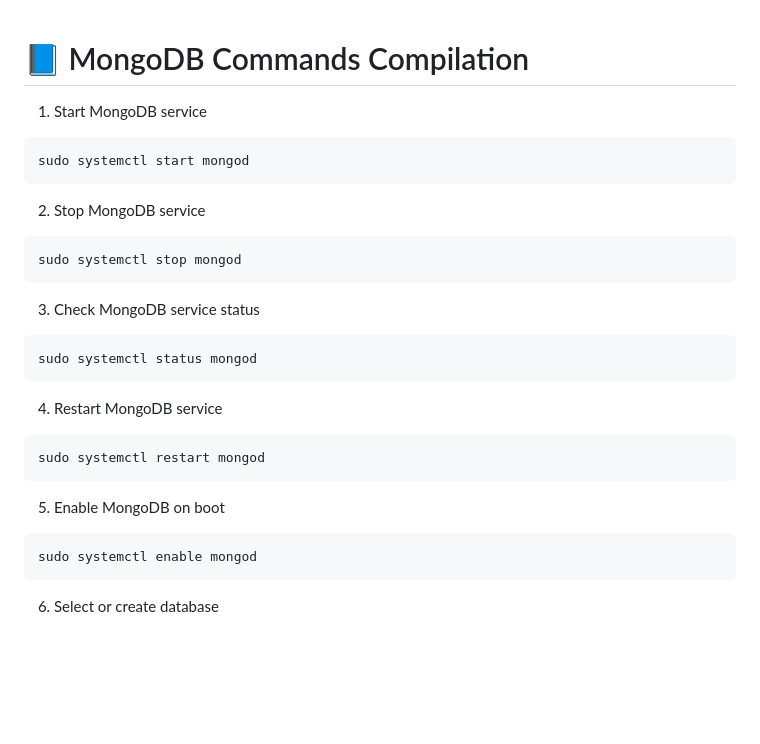
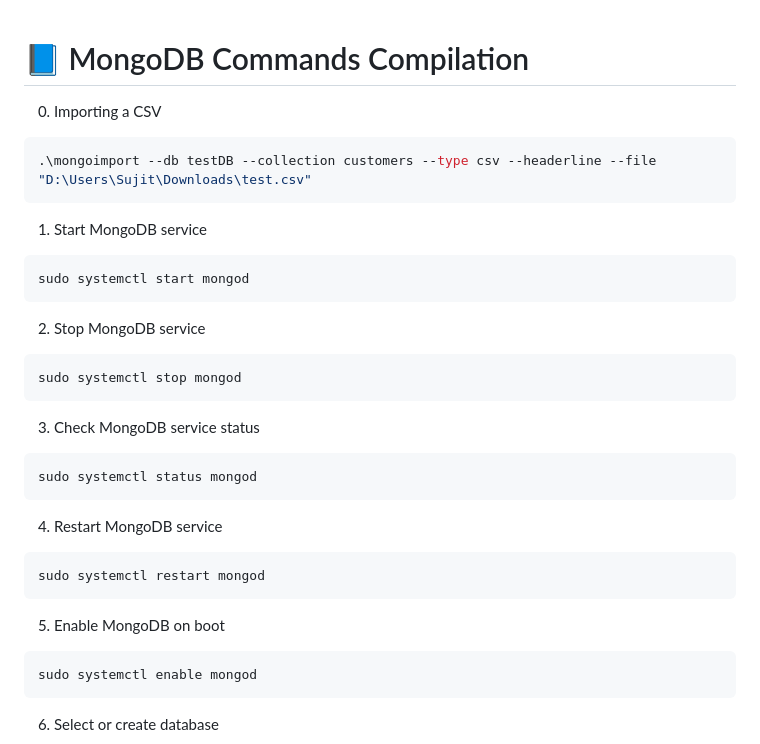
Before and after one commit to sujitmohanty/mongodb-commands-compilation, a Markdown page: README.md, the part around the change. GitHub-like rendering; blank space fills up the shorter version.

Commit message:
formatting corrections and add command for importing a CSV

````diff
--- a/README.md
+++ b/README.md
@@ -1,32 +1,38 @@
 # 📘 MongoDB Commands Compilation
+
+0. Importing a CSV
+
+```bash
+.\mongoimport --db testDB --collection customers --type csv --headerline --file "D:\Users\Sujit\Downloads\test.csv"
+```
 
 1. Start MongoDB service
 
-```mongodb
+```bash
 sudo systemctl start mongod
 ```
 
 2. Stop MongoDB service
 
-```mongodb
+```bash
 sudo systemctl stop mongod
 ```
 
 3. Check MongoDB service status
 
-```mongodb
+```bash
 sudo systemctl status mongod
 ```
 
 4. Restart MongoDB service
 
-```mongodb
+```bash
 sudo systemctl restart mongod
 ```
 
 5. Enable MongoDB on boot
 
-```mongodb
+```bash
 sudo systemctl enable mongod
 ```
 
````
